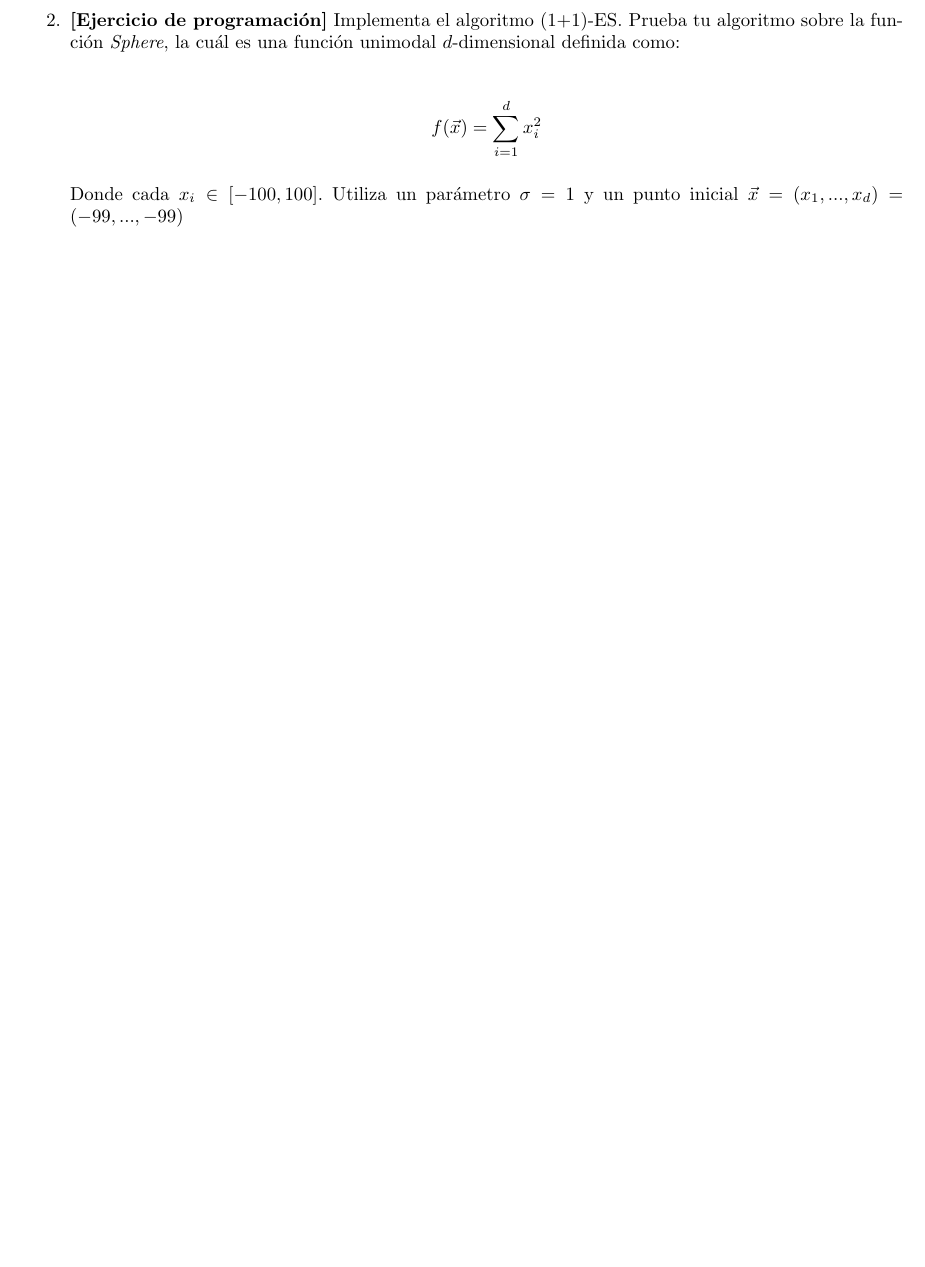
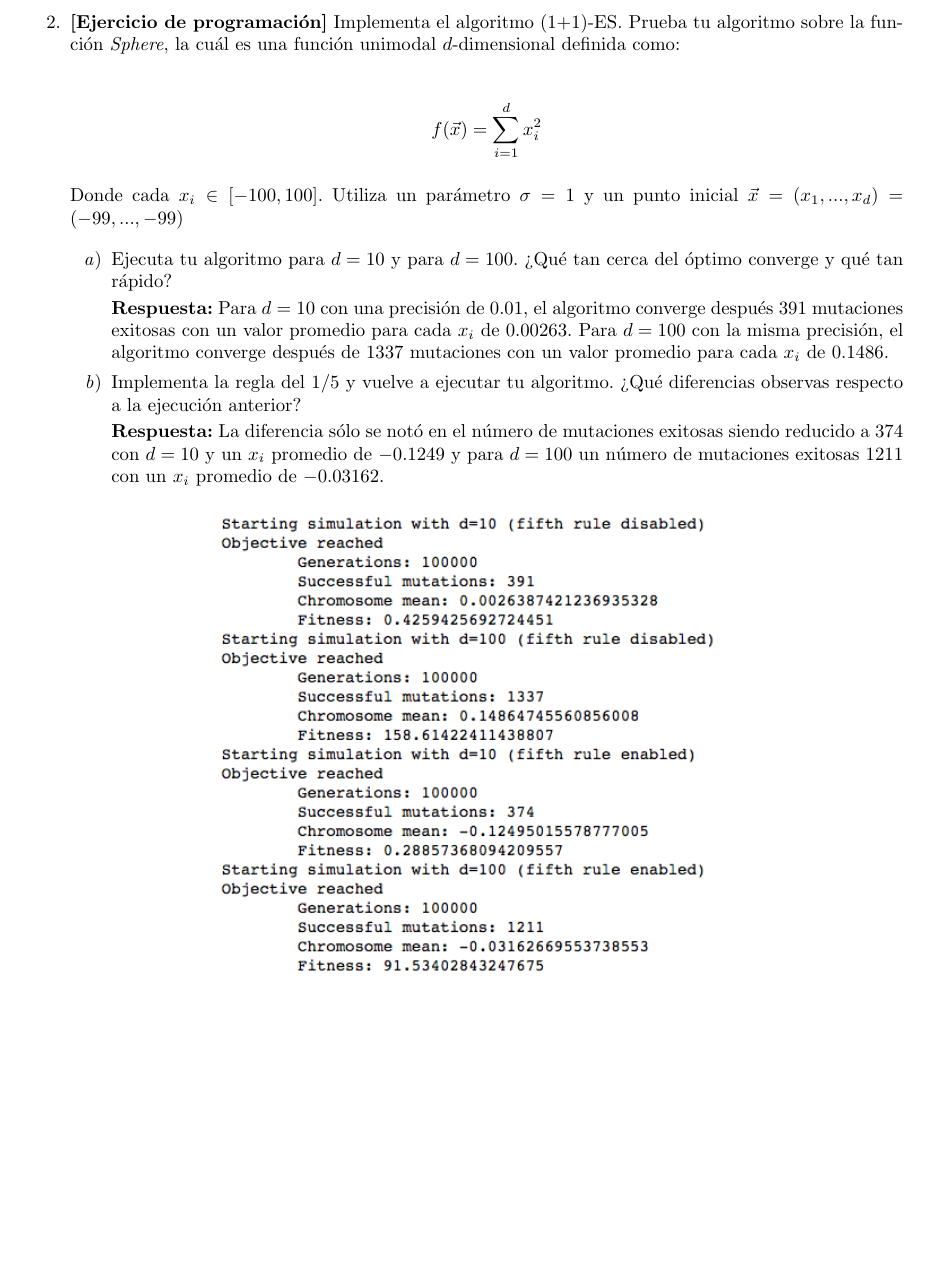
Before and after one commit to ceciliamm/evolutionary-computation, a LaTeX problem sheet (psets/06/P06.tex): part of page 2 of 2 before the commit and part of page 3 of 3 after it, cut so that both start at the same text, the shorter picture padded with empty space. Compiled offline with pdfLaTeX.

Commit message:
P06 | Ex 2 finished

```diff
--- a/psets/06/P06.tex
+++ b/psets/06/P06.tex
@@ -73,6 +74,27 @@
 
         Donde cada $x_i \in [-100, 100]$. Utiliza un parámetro $\sigma = 1$ y un punto
         inicial $\vec{x} = (x_1, ..., x_d) = (-99,...,-99)$
+
+        \begin{enumerate}
+            \item Ejecuta tu algoritmo para $d=10$ y para $d=100$. ¿Qué tan cerca del óptimo
+            converge y qué tan rápido?
+
+            \textbf{Respuesta:} Para $d=10$ con una precisión de $0.01$, el algoritmo converge
+            después $391$ mutaciones exitosas con un valor promedio para cada $x_i$ de $0.00263$.
+            Para $d=100$ con la misma precisión, el algoritmo converge después de $1337$
+            mutaciones con un valor promedio para cada $x_i$ de $0.1486$.
+
+            \item Implementa la regla del $1/5$ y vuelve a ejecutar tu algoritmo. ¿Qué diferencias
+            observas respecto a la ejecución anterior?
+
+            \textbf{Respuesta:} La diferencia sólo se notó en el número de mutaciones exitosas
+            siendo reducido a $374$ con $d=10$ y un $x_i$ promedio de $-0.1249$ y para $d=100$
+            un número de mutaciones exitosas $1211$ con un $x_i$ promedio de $-0.03162$.
+        \end{enumerate}
+
+        \begin{center}
+            \includegraphics[scale=.6]{./assets/ex-2.png}
+        \end{center}
 \end{enumerate}
 
 \end{document}
```
Also changed, not shown: psets/06/P06.pdf, psets/06/assets/ex-2.png (added), psets/06/assets/ex1-results.png (deleted), psets/06/assets/ex1-results1.png, psets/06/assets/ex1-results2.png, psets/06/P06.tex (1 more changed lines), 3 other files.
